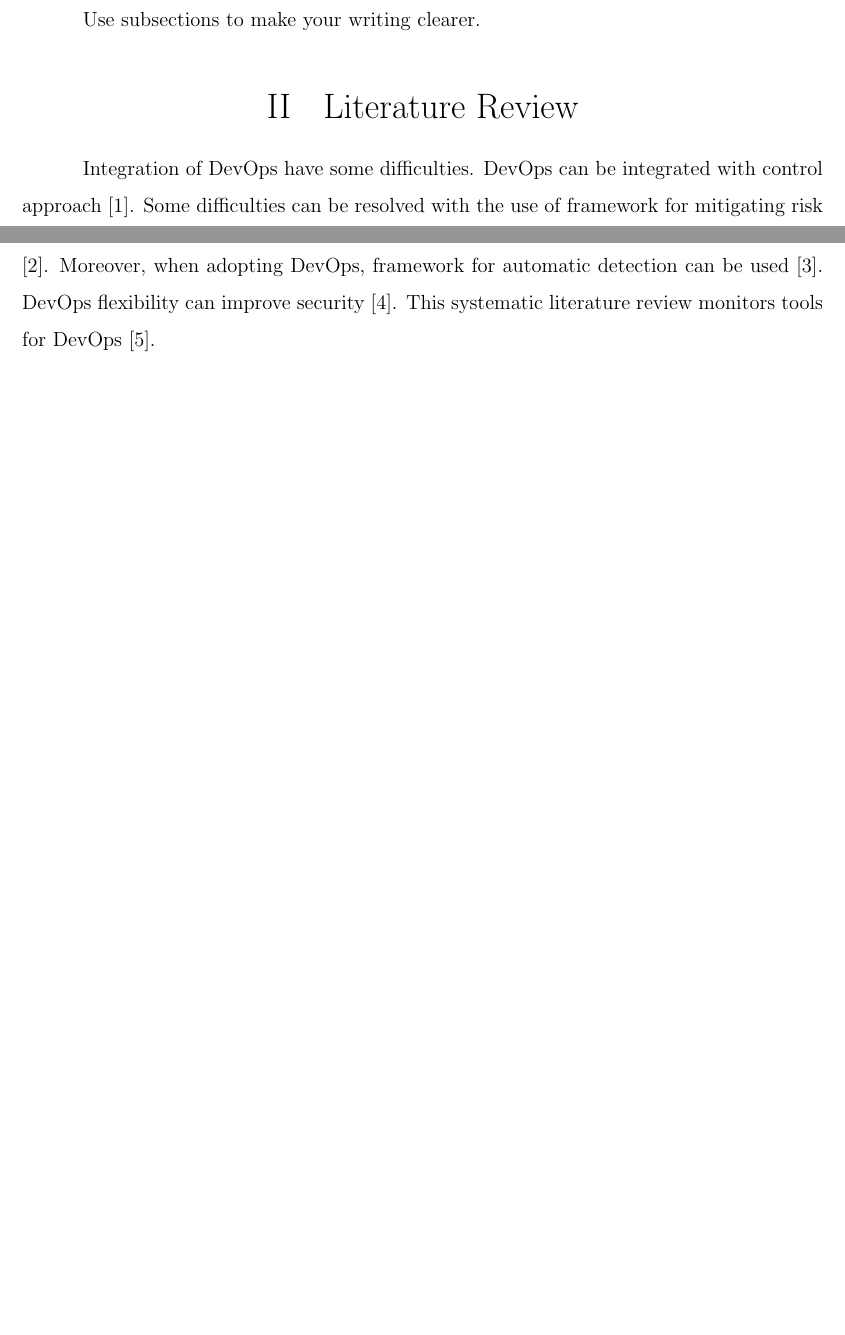
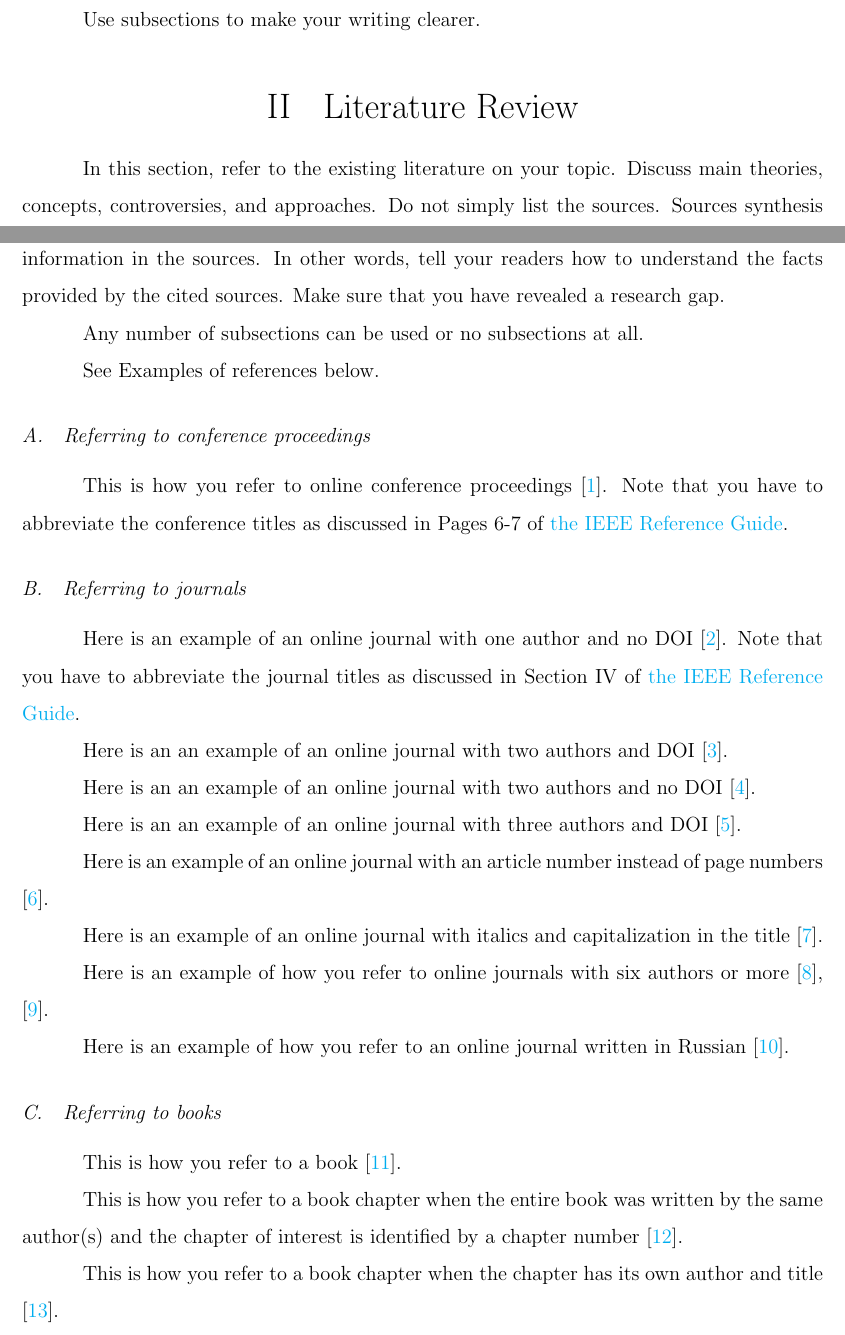
Before and after one commit to almax07082005/ResearchProposal, a LaTeX document (main.tex): two parts of pages 2 and 3 of 4 before the commit and two parts of pages 2 and 3 of 9 after it, joined at a grey line, cut so that both start at the same text, the shorter picture padded with empty space. Compiled offline with pdfLaTeX.

Commit message:
Update LR section

```diff
--- a/main.tex
+++ b/main.tex
@@ -87,4 +87,40 @@ This is now you cite equations in your text: \textit{Equation (\ref{my_first_eqn
 Use subsections to make your writing clearer.
 \section{Literature Review}
 
-Integration of DevOps have some difficulties. DevOps can be integrated with control approach [1]. Some difficulties can be resolved with the use of framework for mitigating risk [2]. Moreover, when adopting DevOps, framework for automatic detection can be used [3]. DevOps flexibility can improve security [4]. This systematic literature review monitors tools for DevOps [5].
+In this section, refer to the existing literature on your topic. Discuss main theories, concepts, controversies, and approaches. Do not simply list the sources. Sources synthesis is required: compare and contrast the literature. Once you have done that, interpret the information in the sources. In other words, tell your readers how to understand the facts provided by the cited sources. Make sure that you have revealed a research gap.
+
+Any number of subsections can be used or no subsections at all.
+
+See Examples of references below.
+\subsection{Referring to conference proceedings}
+\label{sec:subsection1}
+
+This is how you refer to online conference proceedings \cite{FosterEtAl:2003}. Note that you have to abbreviate the conference titles as discussed in Pages 6-7 of \href{https://journals.ieeeauthorcenter.ieee.org/wp-content/uploads/sites/7/IEEE_Reference_Guide.pdf}{the IEEE Reference Guide}.
+
+\subsection{Referring to journals}
+\label{sec:subsection2}
+
+Here is an example of an online journal with one author and no DOI \cite{Poock2002GraduateSO}. Note that you have to abbreviate the journal titles as discussed in Section IV of \href{https://journals.ieeeauthorcenter.ieee.org/wp-content/uploads/sites/7/IEEE_Reference_Guide.pdf}{the IEEE Reference Guide}.
+
+Here is an an example of an online journal with two authors and DOI \cite{Hullinger2014STUDENTAE}.
+
+Here is an an example of an online journal with two authors and no DOI \cite{Oswalt2007WhatTD}.
+
+Here is an an example of an online journal with three authors and DOI \cite{PARK2022144}.
+
+Here is an example of an online journal with an article number instead of page numbers \cite{HERNANDEZRUIZ2022101953}.
+
+Here is an example of an online journal with italics and capitalization in the title \cite{BAKHRIANSYAH2022101114}.
+
+Here is an example of how you refer to online journals with six authors or more \cite{VACHON202121}, \cite{Stewart}.
+
+Here is an example of how you refer to an online journal written in Russian \cite{Bulatov}.
+
+\subsection{Referring to books}
+\label{sec:subsection3}
+
+This is how you refer to a book \cite{Mazza}.
+
+This is how you refer to a book chapter when the entire book was written by the same author(s) and the chapter of interest is identified by a chapter number \cite{peyret2012:ch7}.
+
+This is how you refer to a book chapter when the chapter has its own author and title \cite{Mihalcea:2006}.
```
Also changed, not shown: output/main.pdf, main.tex (34 more changed lines).
